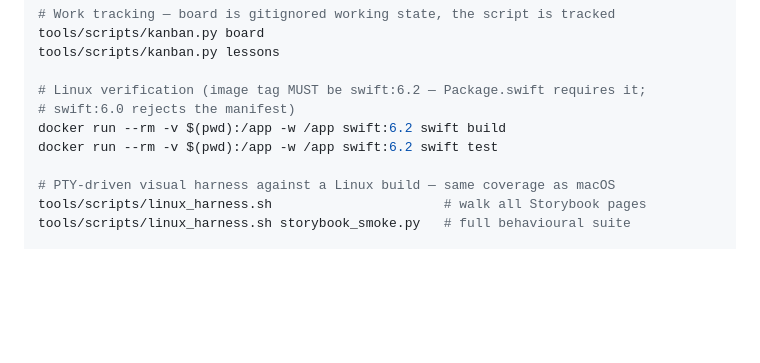
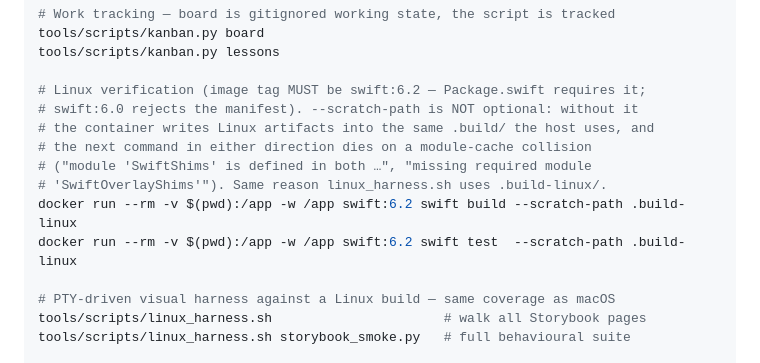
Before and after one commit to dardevelin/terminal-ui, a Markdown page: CLAUDE.md, the part around the change. GitHub-like rendering; blank space fills up the shorter version.

Commit message:
The Linux container stops fighting the host over one build directory
The documented docker commands wrote Linux artifacts into the same .build/
the host builds into. Running them left the next command in either
direction dead on a module-cache collision — SwiftShims defined in both of
one path, then a missing SwiftOverlayShims.

Both now pass --scratch-path .build-linux, which is the isolation
linux_harness.sh had already worked out for the same reason. Verified: the
container builds and runs the full suite there without disturbing the host.

```diff
--- a/CLAUDE.md
+++ b/CLAUDE.md
@@ -57,9 +57,13 @@ tools/scripts/kanban.py board
 tools/scripts/kanban.py lessons
 
 # Linux verification (image tag MUST be swift:6.2 — Package.swift requires it;
-# swift:6.0 rejects the manifest)
-docker run --rm -v $(pwd):/app -w /app swift:6.2 swift build
-docker run --rm -v $(pwd):/app -w /app swift:6.2 swift test
+# swift:6.0 rejects the manifest). --scratch-path is NOT optional: without it
+# the container writes Linux artifacts into the same .build/ the host uses, and
+# the next command in either direction dies on a module-cache collision
+# ("module 'SwiftShims' is defined in both …", "missing required module
+# 'SwiftOverlayShims'"). Same reason linux_harness.sh uses .build-linux/.
+docker run --rm -v $(pwd):/app -w /app swift:6.2 swift build --scratch-path .build-linux
+docker run --rm -v $(pwd):/app -w /app swift:6.2 swift test  --scratch-path .build-linux
 
 # PTY-driven visual harness against a Linux build — same coverage as macOS
 tools/scripts/linux_harness.sh                      # walk all Storybook pages
```
